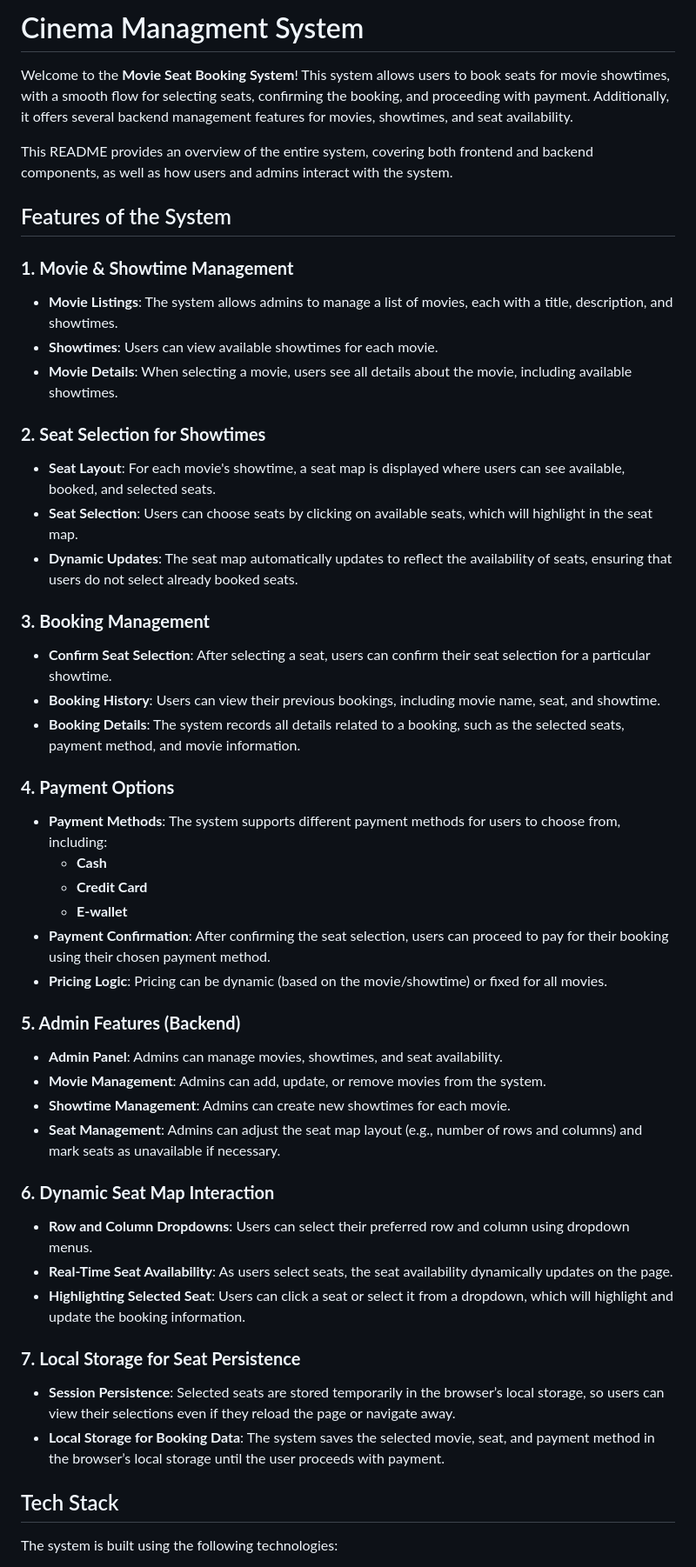
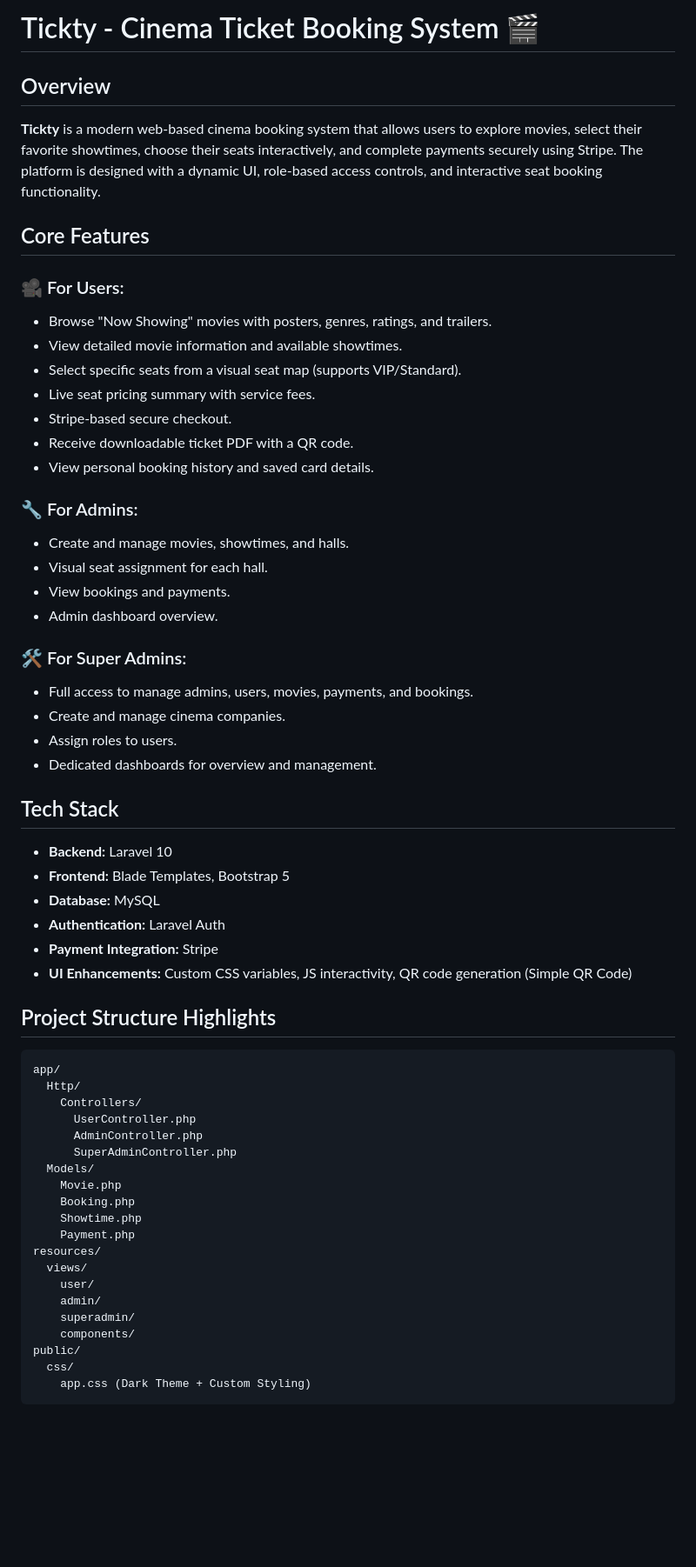
Before and after one commit to ahmedehab5516/tickty, a Markdown page: README.md, the part around the change printed below. Shown: that part at 87% size. Rendered like a GitHub page; blank space fills up the shorter version.

````diff
--- a/README.md
+++ b/README.md
@@ -1,57 +1,59 @@
-# Cinema Managment System
+# Tickty - Cinema Ticket Booking System 🎬
 
-Welcome to the **Movie Seat Booking System**! This system allows users to book seats for movie showtimes, with a smooth flow for selecting seats, confirming the booking, and proceeding with payment. Additionally, it offers several backend management features for movies, showtimes, and seat availability.
+## Overview
+**Tickty** is a modern web-based cinema booking system that allows users to explore movies, select their favorite showtimes, choose their seats interactively, and complete payments securely using Stripe. The platform is designed with a dynamic UI, role-based access controls, and interactive seat booking functionality.
 
-This README provides an overview of the entire system, covering both frontend and backend components, as well as how users and admins interact with the system.
+## Core Features
+### 🎥 For Users:
+- Browse "Now Showing" movies with posters, genres, ratings, and trailers.
+- View detailed movie information and available showtimes.
+- Select specific seats from a visual seat map (supports VIP/Standard).
+- Live seat pricing summary with service fees.
+- Stripe-based secure checkout.
+- Receive downloadable ticket PDF with a QR code.
+- View personal booking history and saved card details.
 
-## Features of the System
+### 🔧 For Admins:
+- Create and manage movies, showtimes, and halls.
+- Visual seat assignment for each hall.
+- View bookings and payments.
+- Admin dashboard overview.
 
-### **1. Movie & Showtime Management**
-
-   - **Movie Listings**: The system allows admins to manage a list of movies, each with a title, description, and showtimes.
-   - **Showtimes**: Users can view available showtimes for each movie.
-   - **Movie Details**: When selecting a movie, users see all details about the movie, including available showtimes.
-
-### **2. Seat Selection for Showtimes**
-
-   - **Seat Layout**: For each movie's showtime, a seat map is displayed where users can see available, booked, and selected seats.
-   - **Seat Selection**: Users can choose seats by clicking on available seats, which will highlight in the seat map.
-   - **Dynamic Updates**: The seat map automatically updates to reflect the availability of seats, ensuring that users do not select already booked seats.
-
-### **3. Booking Management**
-
-   - **Confirm Seat Selection**: After selecting a seat, users can confirm their seat selection for a particular showtime.
-   - **Booking History**: Users can view their previous bookings, including movie name, seat, and showtime.
-   - **Booking Details**: The system records all details related to a booking, such as the selected seats, payment method, and movie information.
-
-### **4. Payment Options**
-
-   - **Payment Methods**: The system supports different payment methods for users to choose from, including:
-     - **Cash**
-     - **Credit Card**
-     - **E-wallet**
-   - **Payment Confirmation**: After confirming the seat selection, users can proceed to pay for their booking using their chosen payment method.
-   - **Pricing Logic**: Pricing can be dynamic (based on the movie/showtime) or fixed for all movies.
-
-### **5. Admin Features (Backend)**
-
-   - **Admin Panel**: Admins can manage movies, showtimes, and seat availability.
-   - **Movie Management**: Admins can add, update, or remove movies from the system.
-   - **Showtime Management**: Admins can create new showtimes for each movie.
-   - **Seat Management**: Admins can adjust the seat map layout (e.g., number of rows and columns) and mark seats as unavailable if necessary.
-
-### **6. Dynamic Seat Map Interaction**
-
-   - **Row and Column Dropdowns**: Users can select their preferred row and column using dropdown menus.
-   - **Real-Time Seat Availability**: As users select seats, the seat availability dynamically updates on the page.
-   - **Highlighting Selected Seat**: Users can click a seat or select it from a dropdown, which will highlight and update the booking information.
-
-### **7. Local Storage for Seat Persistence**
-
-   - **Session Persistence**: Selected seats are stored temporarily in the browser’s local storage, so users can view their selections even if they reload the page or navigate away.
-   - **Local Storage for Booking Data**: The system saves the selected movie, seat, and payment method in the browser’s local storage until the user proceeds with payment.
+### 🛠️ For Super Admins:
+- Full access to manage admins, users, movies, payments, and bookings.
+- Create and manage cinema companies.
+- Assign roles to users.
+- Dedicated dashboards for overview and management.
 
 ## Tech Stack
+- **Backend:** Laravel 10
+- **Frontend:** Blade Templates, Bootstrap 5
+- **Database:** MySQL
+- **Authentication:** Laravel Auth
+- **Payment Integration:** Stripe
+- **UI Enhancements:** Custom CSS variables, JS interactivity, QR code generation (Simple QR Code)
 
-The system is built using the following technologies:
+## Project Structure Highlights
+```
+app/
+  Http/
+    Controllers/
+      UserController.php
+      AdminController.php
+      SuperAdminController.php
+  Models/
+    Movie.php
+    Booking.php
+    Showtime.php
+    Payment.php
+resources/
+  views/
+    user/
+    admin/
+    superadmin/
+    components/
+public/
+  css/
+    app.css (Dark Theme + Custom Styling)
+```
 
````
Also changed, not shown: other parts of README.md (+58 -27 lines).
